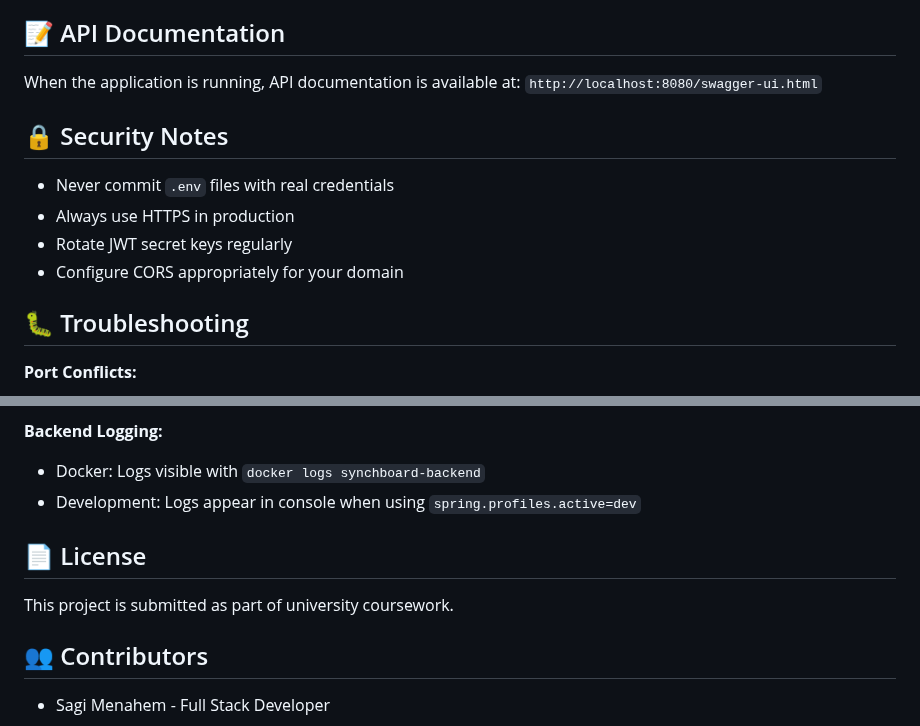
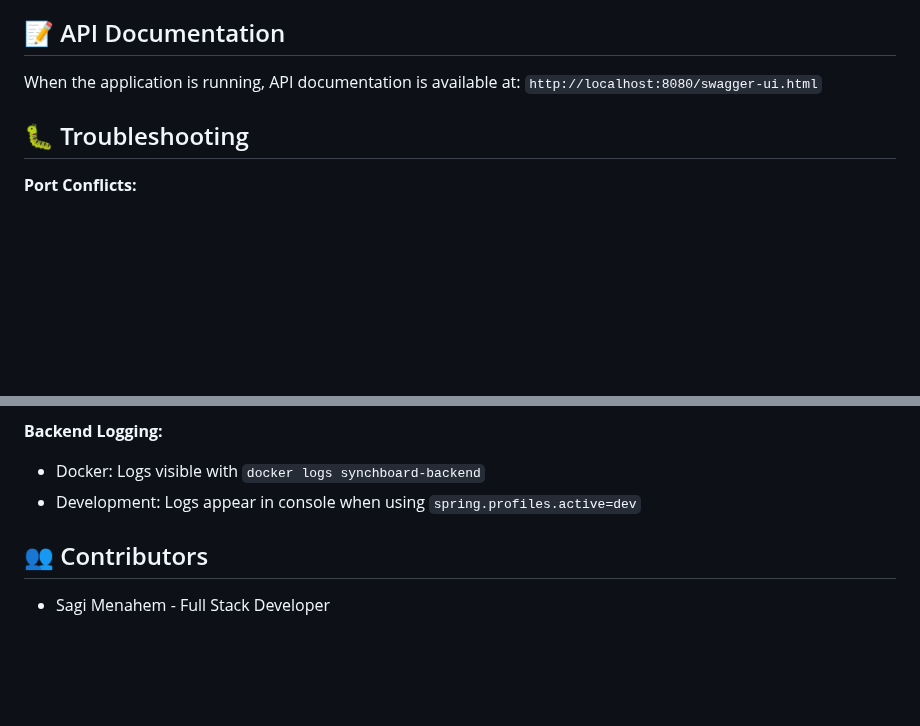
Before and after one commit to sagi-menahem/SynchBoard, a Markdown page: README.md, 2 parts joined by grey strips. GitHub-like rendering; blank space fills up the shorter version.

Commit message:
chore: remove outdated security notes from README.md

```diff
--- a/README.md
+++ b/README.md
@@ -205,13 +205,6 @@ npm run dev
 When the application is running, API documentation is available at:
 `http://localhost:8080/swagger-ui.html`
 
-## 🔒 Security Notes
-
-- Never commit `.env` files with real credentials
-- Always use HTTPS in production
-- Rotate JWT secret keys regularly
-- Configure CORS appropriately for your domain
-
 ## 🐛 Troubleshooting
 
 **Port Conflicts:**
@@ -243,10 +236,6 @@ When the application is running, API documentation is available at:
 - Docker: Logs visible with `docker logs synchboard-backend`
 - Development: Logs appear in console when using `spring.profiles.active=dev`
 
-## 📄 License
-
-This project is submitted as part of university coursework.
-
 ## 👥 Contributors
 
 - Sagi Menahem - Full Stack Developer
```
